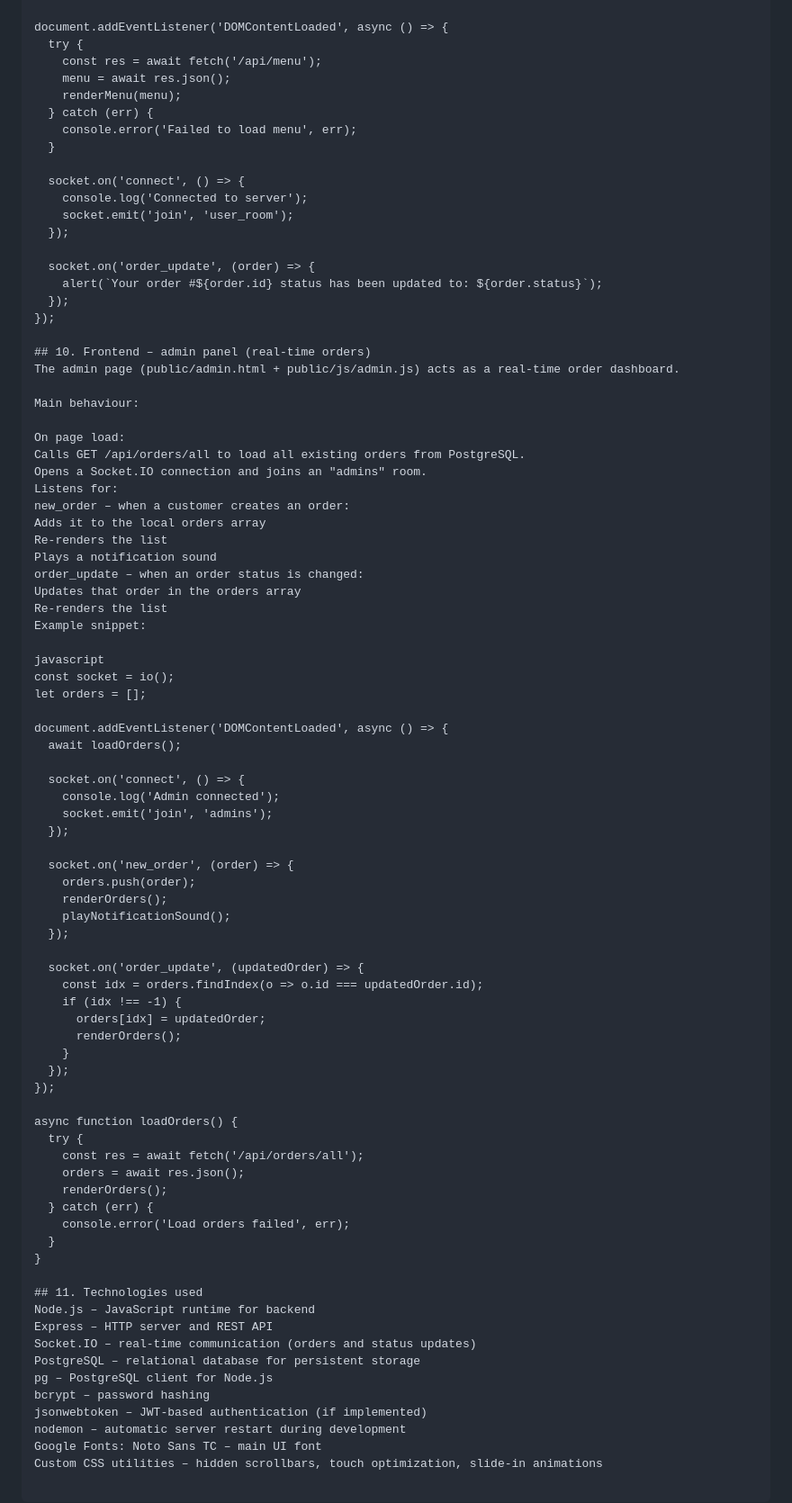
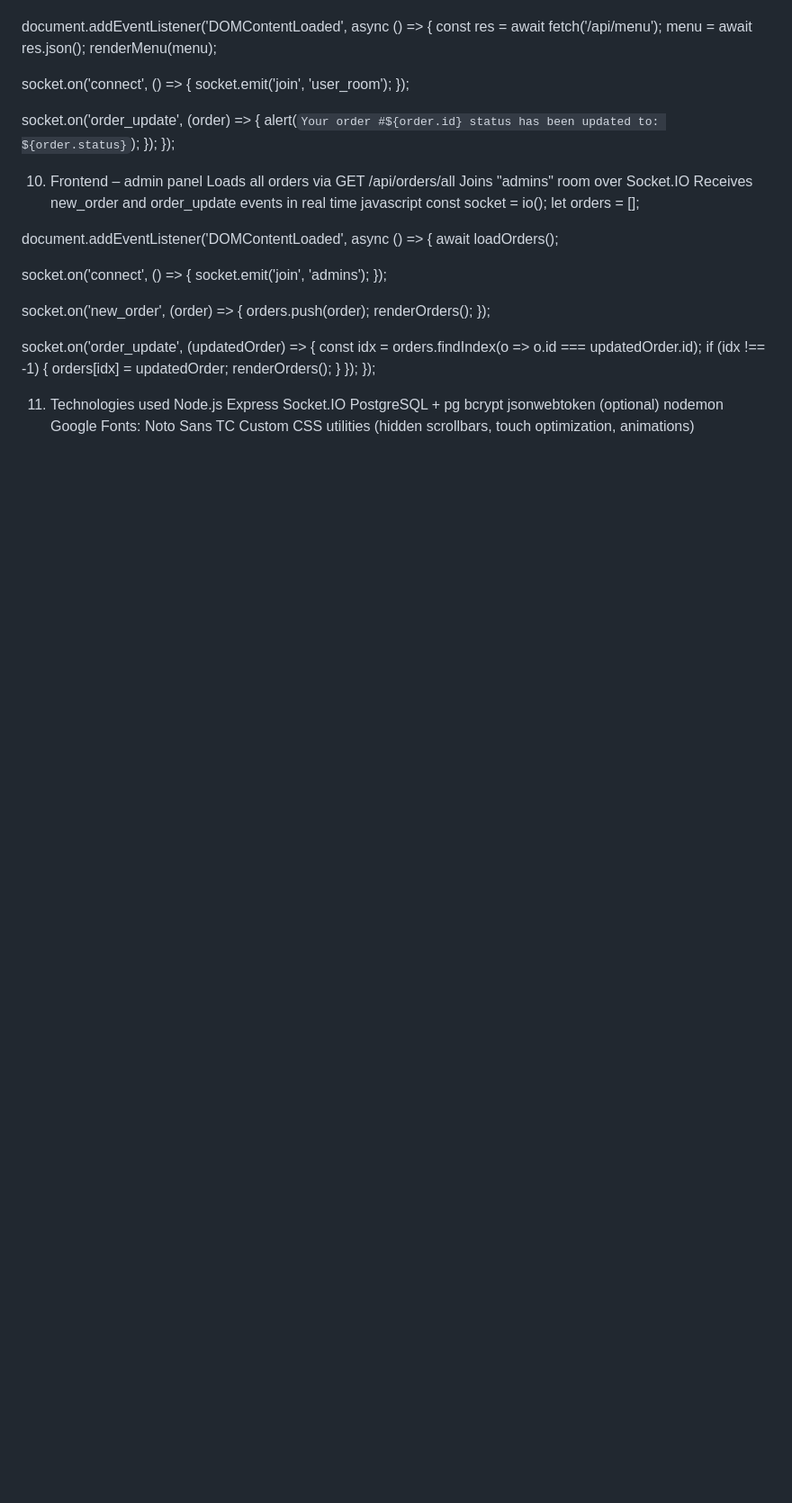
Before and after one commit to ethanleung02-maker/restaurant-ordering-system, a Markdown page: Project_HKMU/README.md, the part around one of its changes. Shown at 90% size. Drawn GitHub-style; blank space fills up the shorter version.

```diff
--- a/Project_HKMU/README.md
+++ b/Project_HKMU/README.md
@@ -245,16 +199,11 @@ let cart = [];
 let menu = [];
 
 document.addEventListener('DOMContentLoaded', async () => {
-  try {
-    const res = await fetch('/api/menu');
-    menu = await res.json();
-    renderMenu(menu);
-  } catch (err) {
-    console.error('Failed to load menu', err);
-  }
+  const res = await fetch('/api/menu');
+  menu = await res.json();
+  renderMenu(menu);
 
   socket.on('connect', () => {
-    console.log('Connected to server');
     socket.emit('join', 'user_room');
   });
 
@@ -263,24 +212,10 @@ document.addEventListener('DOMContentLoaded', async () => {
   });
 });
 
-## 10. Frontend – admin panel (real‑time orders)
-The admin page (public/admin.html + public/js/admin.js) acts as a real‑time order dashboard.
-
-Main behaviour:
-
-On page load:
-Calls GET /api/orders/all to load all existing orders from PostgreSQL.
-Opens a Socket.IO connection and joins an "admins" room.
-Listens for:
-new_order – when a customer creates an order:
-Adds it to the local orders array
-Re-renders the list
-Plays a notification sound
-order_update – when an order status is changed:
-Updates that order in the orders array
-Re-renders the list
-Example snippet:
-
+10. Frontend – admin panel
+Loads all orders via GET /api/orders/all
+Joins "admins" room over Socket.IO
+Receives new_order and order_update events in real time
 javascript
 const socket = io();
 let orders = [];
@@ -289,14 +224,12 @@ document.addEventListener('DOMContentLoaded', async () => {
   await loadOrders();
 
   socket.on('connect', () => {
-    console.log('Admin connected');
     socket.emit('join', 'admins');
   });
 
   socket.on('new_order', (order) => {
     orders.push(order);
     renderOrders();
-    playNotificationSound();
   });
 
   socket.on('order_update', (updatedOrder) => {
@@ -308,24 +241,13 @@ document.addEventListener('DOMContentLoaded', async () => {
   });
 });
 
-async function loadOrders() {
-  try {
-    const res = await fetch('/api/orders/all');
-    orders = await res.json();
-    renderOrders();
-  } catch (err) {
-    console.error('Load orders failed', err);
-  }
-}
-
-## 11. Technologies used
-Node.js – JavaScript runtime for backend
-Express – HTTP server and REST API
-Socket.IO – real-time communication (orders and status updates)
-PostgreSQL – relational database for persistent storage
-pg – PostgreSQL client for Node.js
-bcrypt – password hashing
-jsonwebtoken – JWT-based authentication (if implemented)
-nodemon – automatic server restart during development
-Google Fonts: Noto Sans TC – main UI font
-Custom CSS utilities – hidden scrollbars, touch optimization, slide-in animations
+11. Technologies used
+Node.js
+Express
+Socket.IO
+PostgreSQL + pg
+bcrypt
+jsonwebtoken (optional)
+nodemon
+Google Fonts: Noto Sans TC
+Custom CSS utilities (hidden scrollbars, touch optimization, animations)
```
Also changed, not shown: other parts of Project_HKMU/README.md (+41 -87 lines).
